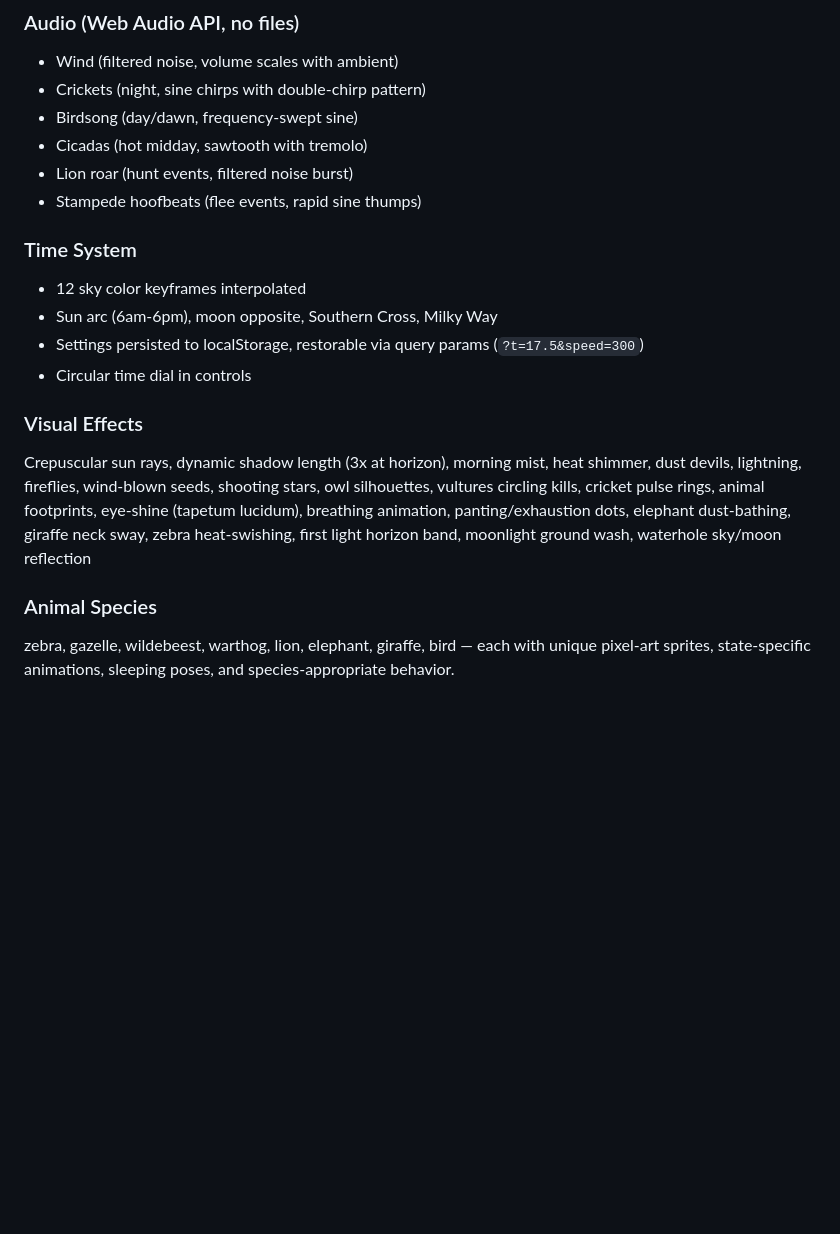
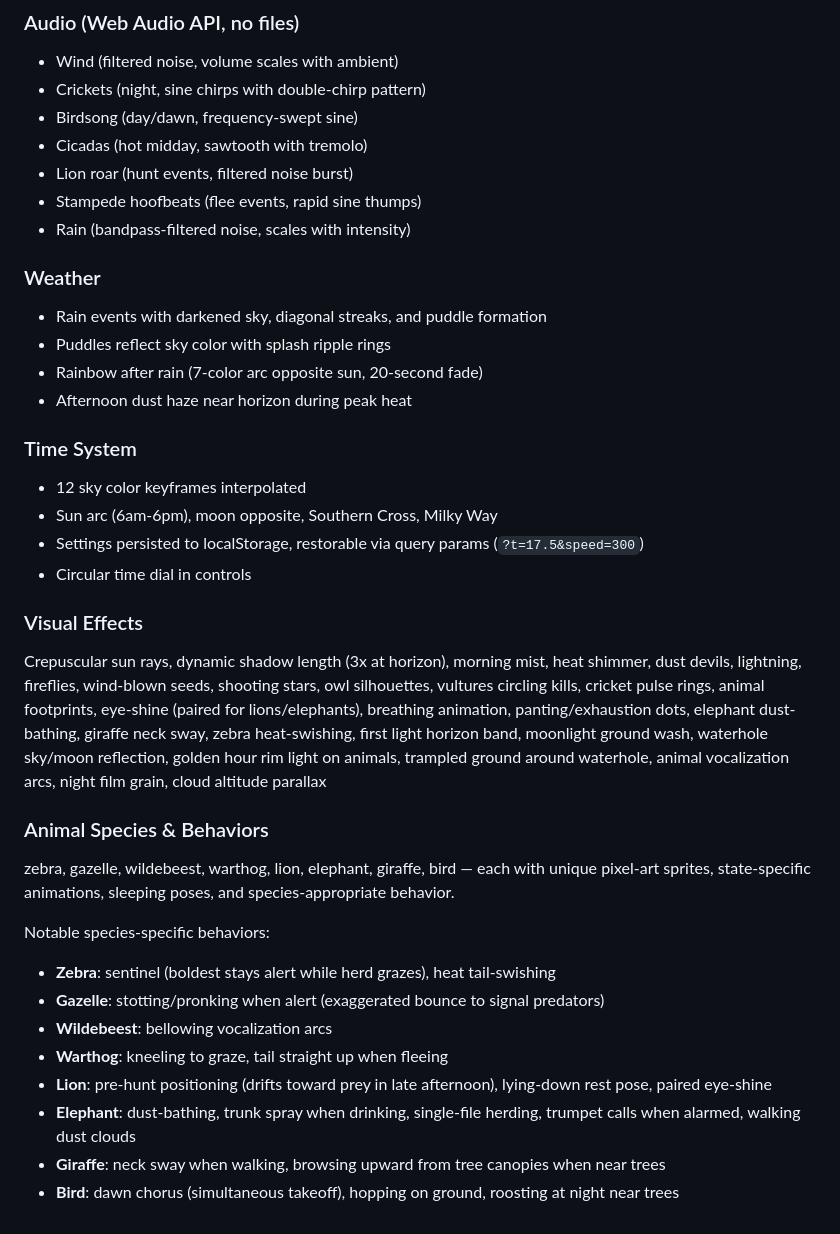
Before and after one commit to morgaesis/savannah, a Markdown page: ARCHITECTURE.md, the part around the change. Drawn GitHub-style; blank space fills up the shorter version.

Commit message:
Final ARCHITECTURE.md update: weather, species behaviors, all visual effects

```diff
--- a/ARCHITECTURE.md
+++ b/ARCHITECTURE.md
@@ -40,6 +40,13 @@ Browser-based pixel-art African savanna screensaver. Single-page app, 100% clien
 - Cicadas (hot midday, sawtooth with tremolo)
 - Lion roar (hunt events, filtered noise burst)
 - Stampede hoofbeats (flee events, rapid sine thumps)
+- Rain (bandpass-filtered noise, scales with intensity)
+
+### Weather
+- Rain events with darkened sky, diagonal streaks, and puddle formation
+- Puddles reflect sky color with splash ripple rings
+- Rainbow after rain (7-color arc opposite sun, 20-second fade)
+- Afternoon dust haze near horizon during peak heat
 
 ### Time System
 - 12 sky color keyframes interpolated
@@ -48,7 +55,17 @@ Browser-based pixel-art African savanna screensaver. Single-page app, 100% clien
 - Circular time dial in controls
 
 ### Visual Effects
-Crepuscular sun rays, dynamic shadow length (3x at horizon), morning mist, heat shimmer, dust devils, lightning, fireflies, wind-blown seeds, shooting stars, owl silhouettes, vultures circling kills, cricket pulse rings, animal footprints, eye-shine (tapetum lucidum), breathing animation, panting/exhaustion dots, elephant dust-bathing, giraffe neck sway, zebra heat-swishing, first light horizon band, moonlight ground wash, waterhole sky/moon reflection
+Crepuscular sun rays, dynamic shadow length (3x at horizon), morning mist, heat shimmer, dust devils, lightning, fireflies, wind-blown seeds, shooting stars, owl silhouettes, vultures circling kills, cricket pulse rings, animal footprints, eye-shine (paired for lions/elephants), breathing animation, panting/exhaustion dots, elephant dust-bathing, giraffe neck sway, zebra heat-swishing, first light horizon band, moonlight ground wash, waterhole sky/moon reflection, golden hour rim light on animals, trampled ground around waterhole, animal vocalization arcs, night film grain, cloud altitude parallax
 
-### Animal Species
+### Animal Species & Behaviors
 zebra, gazelle, wildebeest, warthog, lion, elephant, giraffe, bird — each with unique pixel-art sprites, state-specific animations, sleeping poses, and species-appropriate behavior.
+
+Notable species-specific behaviors:
+- **Zebra**: sentinel (boldest stays alert while herd grazes), heat tail-swishing
+- **Gazelle**: stotting/pronking when alert (exaggerated bounce to signal predators)
+- **Wildebeest**: bellowing vocalization arcs
+- **Warthog**: kneeling to graze, tail straight up when fleeing
+- **Lion**: pre-hunt positioning (drifts toward prey in late afternoon), lying-down rest pose, paired eye-shine
+- **Elephant**: dust-bathing, trunk spray when drinking, single-file herding, trumpet calls when alarmed, walking dust clouds
+- **Giraffe**: neck sway when walking, browsing upward from tree canopies when near trees
+- **Bird**: dawn chorus (simultaneous takeoff), hopping on ground, roosting at night near trees
```
